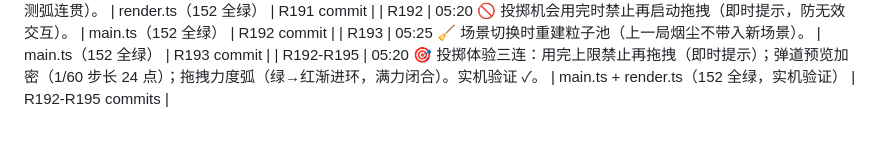
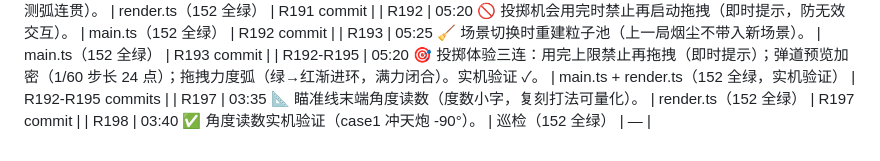
Before and after one commit to Bairea/boom_bug, a Markdown page: docs/playtest-log.md, the part around the change. Drawn GitHub-style.

Commit message:
R199: playtest-log 补 R197/R198

```diff
--- a/docs/playtest-log.md
+++ b/docs/playtest-log.md
@@ -130,3 +130,5 @@
 | R192 | 05:20 🚫 投掷机会用完时禁止再启动拖拽（即时提示，防无效交互）。 | main.ts（152 全绿） | R192 commit |
 | R193 | 05:25 🧹 场景切换时重建粒子池（上一局烟尘不带入新场景）。 | main.ts（152 全绿） | R193 commit |
 | R192-R195 | 05:20 🎯 投掷体验三连：用完上限禁止再拖拽（即时提示）；弹道预览加密（1/60 步长 24 点）；拖拽力度弧（绿→红渐进环，满力闭合）。实机验证 ✓。 | main.ts + render.ts（152 全绿，实机验证） | R192-R195 commits |
+| R197 | 03:35 📐 瞄准线末端角度读数（度数小字，复刻打法可量化）。 | render.ts（152 全绿） | R197 commit |
+| R198 | 03:40 ✅ 角度读数实机验证（case1 冲天炮 -90°）。 | 巡检（152 全绿） | — |
```
